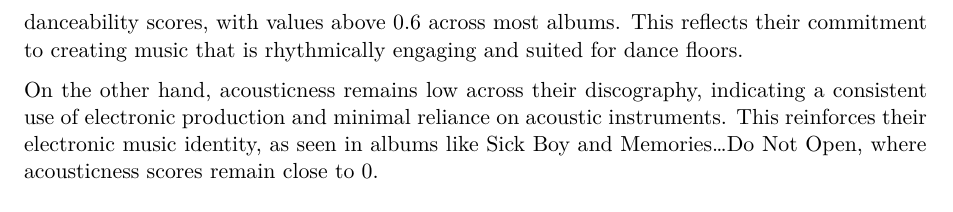
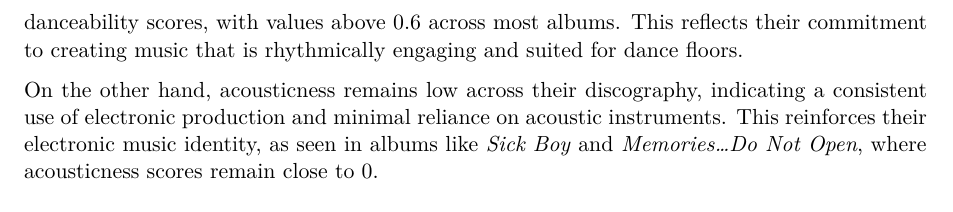
Before and after one commit to ycfan0991/analyzing_the_chainsmokers_streaming_data, a Quarto document (paper/paper.qmd): part of page 6 of 10, cut so that both start at the same text. Rendered offline with R 4.5, knitr and Pandoc in place of Quarto, then LaTeX, with nearby package versions.

Commit message:
fixed italics

````diff
--- a/paper/paper.qmd
+++ b/paper/paper.qmd
@@ -158,7 +158,7 @@ valence_plot
 
 The Chainsmokers' music is typically characterized by its suitability for dancing, with danceability being a key feature in their tracks. As shown in @fig-dance_acoustic, their tracks maintain high danceability scores, with values above 0.6 across most albums. This reflects their commitment to creating music that is rhythmically engaging and suited for dance floors.
 
-On the other hand, acousticness remains low across their discography, indicating a consistent use of electronic production and minimal reliance on acoustic instruments. This reinforces their electronic music identity, as seen in albums like Sick Boy and Memories...Do Not Open, where acousticness scores remain close to 0.
+On the other hand, acousticness remains low across their discography, indicating a consistent use of electronic production and minimal reliance on acoustic instruments. This reinforces their electronic music identity, as seen in albums like *Sick Boy* and *Memories...Do Not Open*, where acousticness scores remain close to 0.
 
 ```{r}
 #| echo: false
````
